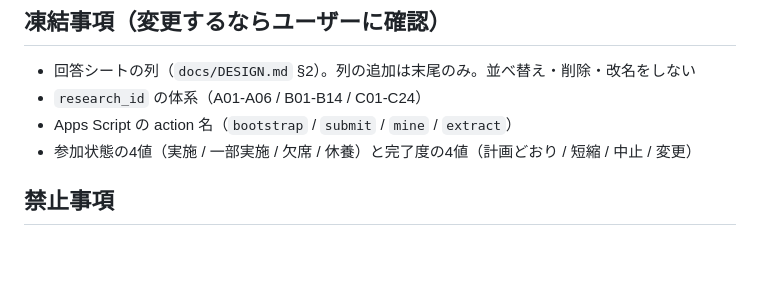
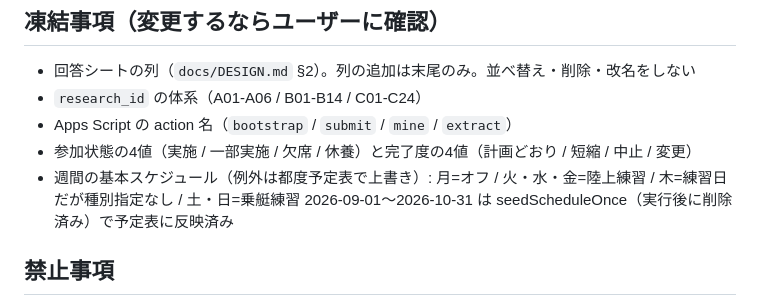
Before and after one commit to gz7dzc9bkj-design/rowlog, a Markdown page: CLAUDE.md, the part around the change. GitHub-like rendering; blank space fills up the shorter version.

Commit message:
docs(rowlog): 週間予定パターンを記録
月曜オフ／火水金陸上練習／土日乗艇練習。9月1日〜10月31日分は
Apps Script の一時関数で予定表シートに反映済み(関数は削除済み)。

Co-Authored-By: Claude Sonnet 5 <noreply@anthropic.com>

```diff
--- a/CLAUDE.md
+++ b/CLAUDE.md
@@ -47,6 +47,9 @@
 - `research_id` の体系（A01-A06 / B01-B14 / C01-C24）
 - Apps Script の action 名（`bootstrap` / `submit` / `mine` / `extract`）
 - 参加状態の4値（実施 / 一部実施 / 欠席 / 休養）と完了度の4値（計画どおり / 短縮 / 中止 / 変更）
+- 週間の基本スケジュール（例外は都度予定表で上書き）:
+  月=オフ / 火・水・金=陸上練習 / 木=練習日だが種別指定なし / 土・日=乗艇練習
+  2026-09-01〜2026-10-31 は seedScheduleOnce（実行後に削除済み）で予定表に反映済み
 
 ## 禁止事項
 
```
